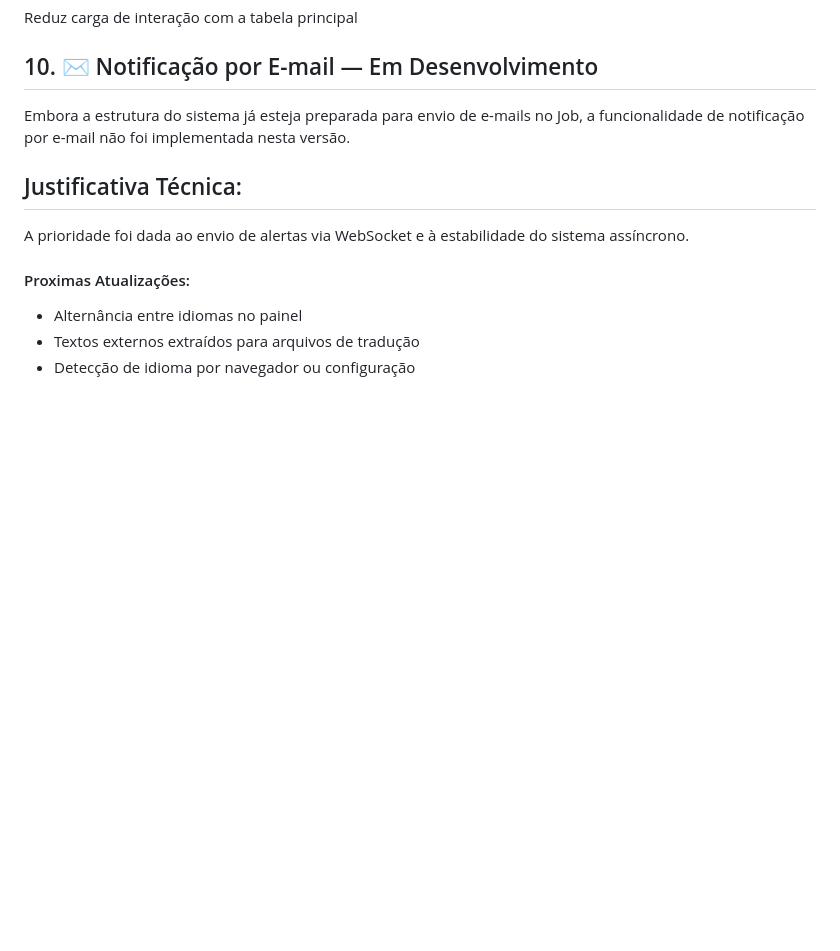
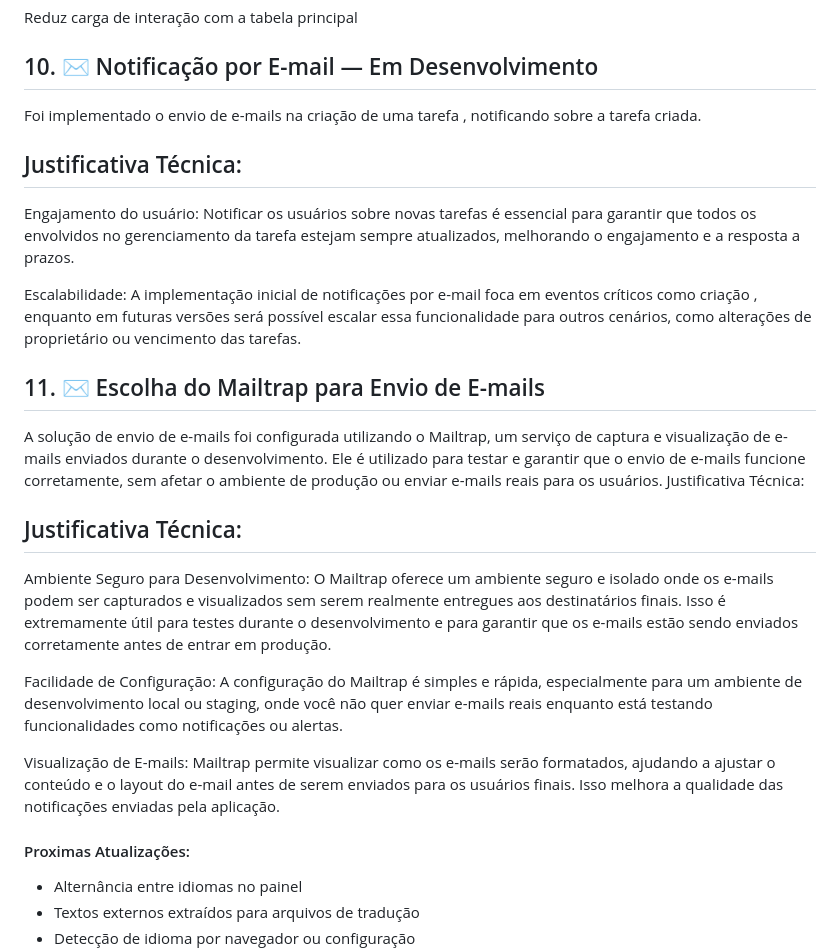
Before and after one commit to dwictor0/task_manager, a Markdown page: README.md, the part around the change printed below. Rendered like a GitHub page; blank space fills up the shorter version.

```diff
--- a/README.md
+++ b/README.md
@@ -237,10 +284,26 @@ Fornece uma visão macro para usuários gestores
 Reduz carga de interação com a tabela principal
 
 ## 10. ✉️ Notificação por E-mail — Em Desenvolvimento
-Embora a estrutura do sistema já esteja preparada para envio de e-mails no Job, a funcionalidade de notificação por e-mail não foi implementada nesta versão.
+Foi implementado o envio de e-mails na criação de uma tarefa , notificando sobre a tarefa criada.
 
 ## Justificativa Técnica:
-A prioridade foi dada ao envio de alertas via WebSocket e à estabilidade do sistema assíncrono.
+Engajamento do usuário: Notificar os usuários sobre novas tarefas é essencial para garantir que todos os envolvidos no gerenciamento da tarefa estejam sempre atualizados, melhorando o engajamento e a resposta a prazos.
+
+Escalabilidade: A implementação inicial de notificações por e-mail foca em eventos críticos como criação , enquanto em futuras versões será possível escalar essa funcionalidade para outros cenários, como alterações de proprietário ou vencimento das tarefas.
+
+## 11. ✉️ Escolha do Mailtrap para Envio de E-mails
+
+A solução de envio de e-mails foi configurada utilizando o Mailtrap, um serviço de captura e visualização de e-mails enviados durante o desenvolvimento. Ele é utilizado para testar e garantir que o envio de e-mails funcione corretamente, sem afetar o ambiente de produção ou enviar e-mails reais para os usuários.
+Justificativa Técnica:
+
+## Justificativa Técnica:
+
+Ambiente Seguro para Desenvolvimento: O Mailtrap oferece um ambiente seguro e isolado onde os e-mails podem ser capturados e visualizados sem serem realmente entregues aos destinatários finais. Isso é extremamente útil para testes durante o desenvolvimento e para garantir que os e-mails estão sendo enviados corretamente antes de entrar em produção.
+
+Facilidade de Configuração: A configuração do Mailtrap é simples e rápida, especialmente para um ambiente de desenvolvimento local ou staging, onde você não quer enviar e-mails reais enquanto está testando funcionalidades como notificações ou alertas.
+
+Visualização de E-mails: Mailtrap permite visualizar como os e-mails serão formatados, ajudando a ajustar o conteúdo e o layout do e-mail antes de serem enviados para os usuários finais. Isso melhora a qualidade das notificações enviadas pela aplicação.
+
 
 #### Proximas Atualizações:
 - Alternância entre idiomas no painel
```
Also changed, not shown: other parts of README.md (+47 -0 lines).
